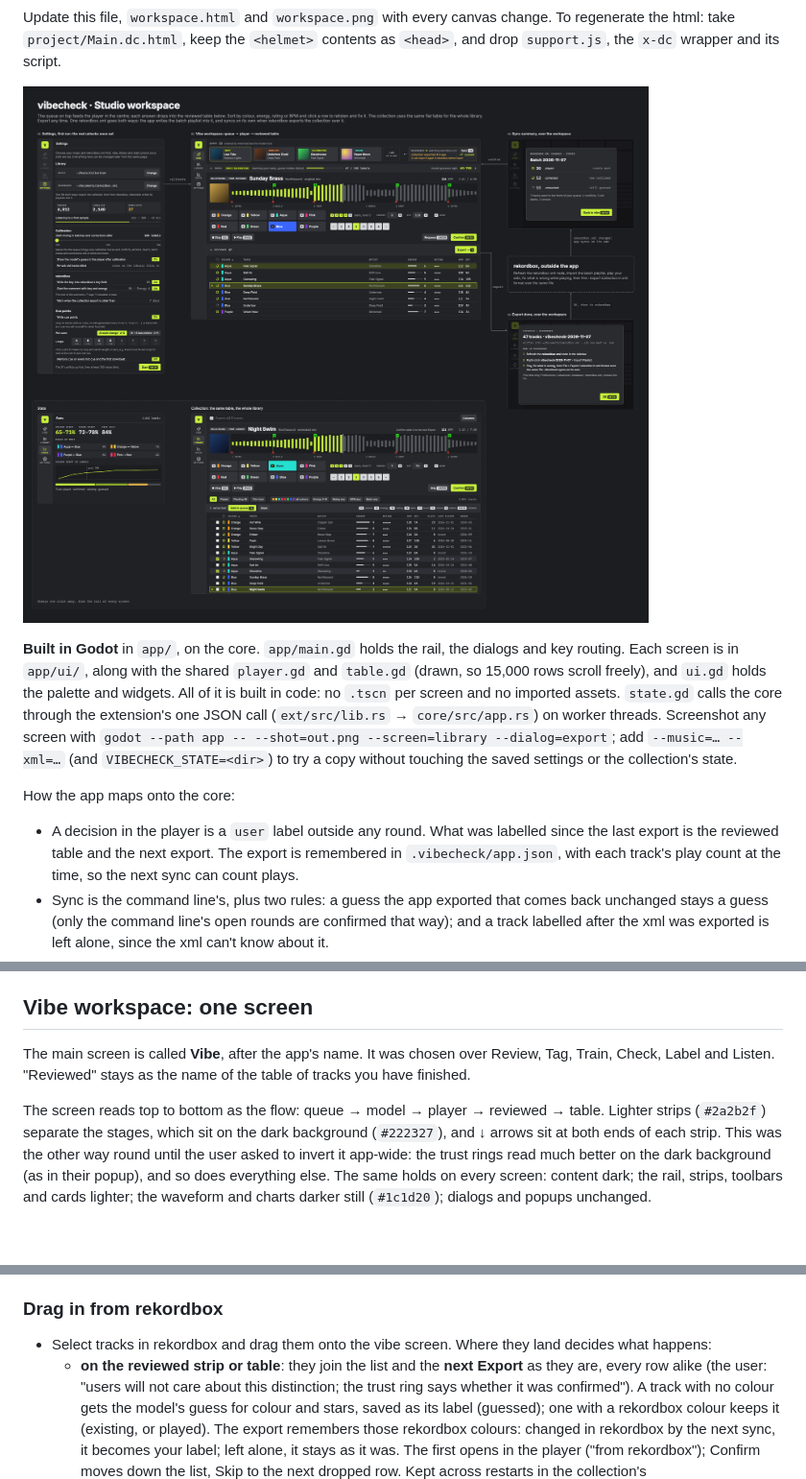
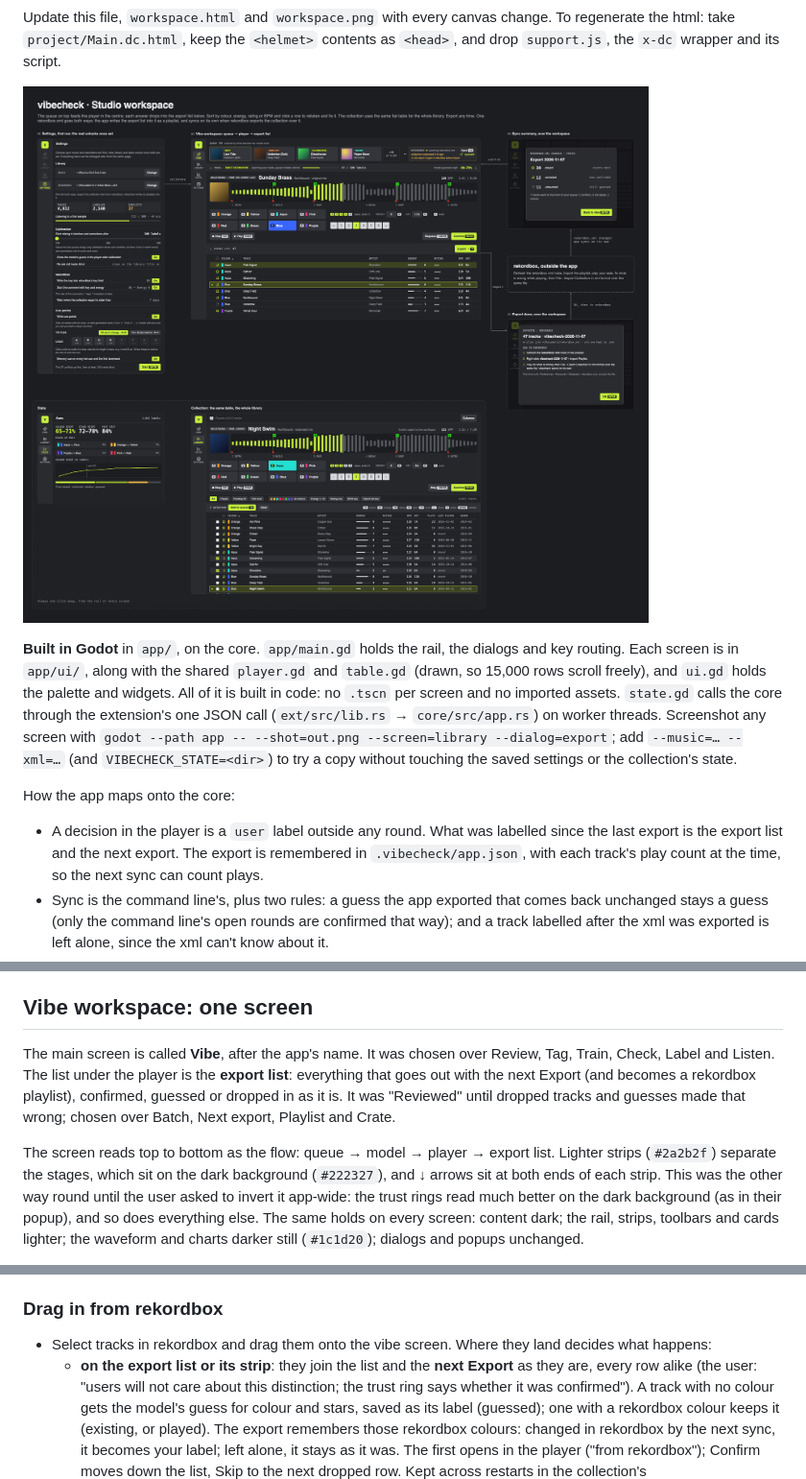
Before and after one commit to F483/vibecheck, a Markdown page: docs/ui/decisions.md, 3 parts joined by grey strips. Shown at 96% size. Rendered like a GitHub page; pictures changed too: docs/ui/workspace.png; blank space fills up the shorter version.

Commit message:
app: rename reviewed list to export list
Co-Authored-By: Claude Opus 5.5 <noreply@anthropic.com>

```diff
--- a/docs/ui/decisions.md
+++ b/docs/ui/decisions.md
@@ -28,7 +28,7 @@ touching the saved settings or the collection's state.
 How the app maps onto the core:
 
 - A decision in the player is a `user` label outside any round. What was
-  labelled since the last export is the reviewed table and the next export.
+  labelled since the last export is the export list and the next export.
   The export is remembered in `.vibecheck/app.json`, with each track's play
   count at the time, so the next sync can count plays.
 - Sync is the command line's, plus two rules: a guess the app exported that
@@ -68,11 +68,14 @@ How the app maps onto the core:
 ## Vibe workspace: one screen
 
 The main screen is called **Vibe**, after the app's name. It was chosen over
-Review, Tag, Train, Check, Label and Listen. "Reviewed" stays as the name of
-the table of tracks you have finished.
+Review, Tag, Train, Check, Label and Listen. The list under the player is
+the **export list**: everything that goes out with the next Export (and
+becomes a rekordbox playlist), confirmed, guessed or dropped in as it is. It
+was "Reviewed" until dropped tracks and guesses made that wrong; chosen over
+Batch, Next export, Playlist and Crate.
 
 The screen reads top to bottom as the flow:
-queue → model → player → reviewed → table. Lighter strips (`#2a2b2f`) separate
+queue → model → player → export list. Lighter strips (`#2a2b2f`) separate
 the stages, which sit on the dark background (`#222327`), and ↓ arrows sit at
 both ends of each strip. This was the other way round until the user asked to
 invert it app-wide: the trust rings read much better on the dark background
@@ -184,7 +187,7 @@ waveform and charts darker still (`#1c1d20`); dialogs and popups unchanged.
 
 - Select tracks in rekordbox and drag them onto the vibe screen. Where they
   land decides what happens:
-  - **on the reviewed strip or table**: they join the list and the **next
+  - **on the export list or its strip**: they join the list and the **next
     Export** as they are, every row alike (the user: "users will not care
     about this distinction; the trust ring says whether it was confirmed").
     A track with no colour gets the model's guess for colour and stars, saved
```
Also changed, not shown: other parts of docs/ui/decisions.md (+5 -5 lines), 5 other files.
